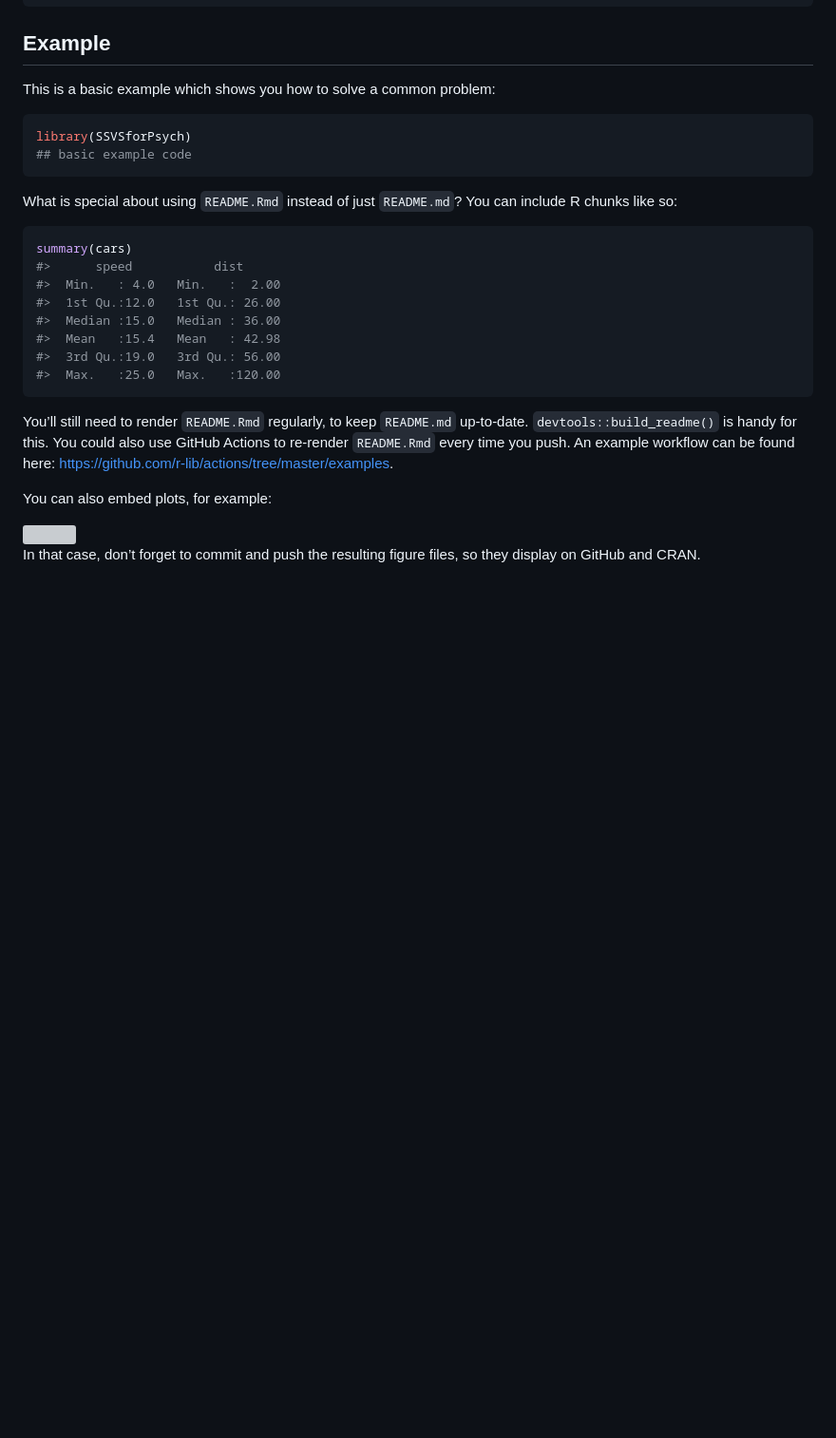
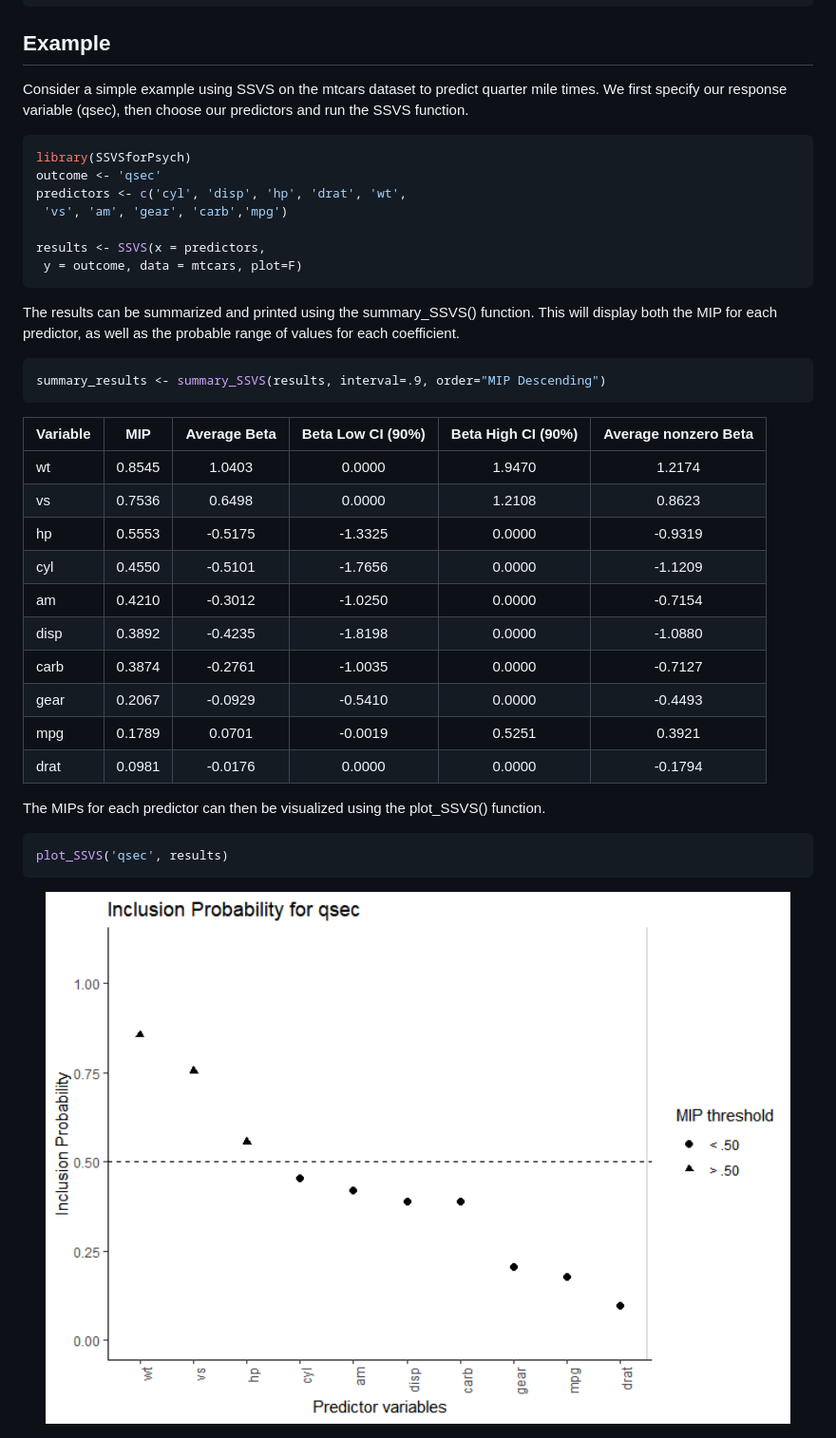
Before and after one commit to sabainter/SSVS, a Markdown page: README.md, the part around the change. Shown: that part at 95% size. Drawn GitHub-style; pictures changed too: man/figures/README-plot-1.png (added); blank space fills up the shorter version; grey boxes are pictures that could not be loaded.

Commit message:
Updated full README example

````diff
--- a/README.md
+++ b/README.md
@@ -28,36 +28,46 @@ devtools::install_github("mahmoud-mfahmy/SSVSforPsych")
 
 ## Example
 
-This is a basic example which shows you how to solve a common problem:
+Consider a simple example using SSVS on the mtcars dataset to predict
+quarter mile times. We first specify our response variable (qsec), then
+choose our predictors and run the SSVS function.
 
 ``` r
 library(SSVSforPsych)
-## basic example code
+outcome <- 'qsec'
+predictors <- c('cyl', 'disp', 'hp', 'drat', 'wt',
+ 'vs', 'am', 'gear', 'carb','mpg')
+
+results <- SSVS(x = predictors,
+ y = outcome, data = mtcars, plot=F)
 ```
 
-What is special about using `README.Rmd` instead of just `README.md`?
-You can include R chunks like so:
+The results can be summarized and printed using the summary\_SSVS()
+function. This will display both the MIP for each predictor, as well as
+the probable range of values for each coefficient.
 
 ``` r
-summary(cars)
-#>      speed           dist
-#>  Min.   : 4.0   Min.   :  2.00
-#>  1st Qu.:12.0   1st Qu.: 26.00
-#>  Median :15.0   Median : 36.00
-#>  Mean   :15.4   Mean   : 42.98
-#>  3rd Qu.:19.0   3rd Qu.: 56.00
-#>  Max.   :25.0   Max.   :120.00
+summary_results <- summary_SSVS(results, interval=.9, order="MIP Descending")
 ```
 
-You’ll still need to render `README.Rmd` regularly, to keep `README.md`
-up-to-date. `devtools::build_readme()` is handy for this. You could also
-use GitHub Actions to re-render `README.Rmd` every time you push. An
-example workflow can be found here:
-<https://github.com/r-lib/actions/tree/master/examples>.
+| Variable |  MIP   | Average Beta | Beta Low CI (90%) | Beta High CI (90%) | Average nonzero Beta |
+| :------- | :----: | :----------: | :---------------: | :----------------: | :------------------: |
+| wt       | 0.8545 |    1.0403    |      0.0000       |       1.9470       |        1.2174        |
+| vs       | 0.7536 |    0.6498    |      0.0000       |       1.2108       |        0.8623        |
+| hp       | 0.5553 |   \-0.5175   |     \-1.3325      |       0.0000       |       \-0.9319       |
+| cyl      | 0.4550 |   \-0.5101   |     \-1.7656      |       0.0000       |       \-1.1209       |
+| am       | 0.4210 |   \-0.3012   |     \-1.0250      |       0.0000       |       \-0.7154       |
+| disp     | 0.3892 |   \-0.4235   |     \-1.8198      |       0.0000       |       \-1.0880       |
+| carb     | 0.3874 |   \-0.2761   |     \-1.0035      |       0.0000       |       \-0.7127       |
+| gear     | 0.2067 |   \-0.0929   |     \-0.5410      |       0.0000       |       \-0.4493       |
+| mpg      | 0.1789 |    0.0701    |     \-0.0019      |       0.5251       |        0.3921        |
+| drat     | 0.0981 |   \-0.0176   |      0.0000       |       0.0000       |       \-0.1794       |
 
-You can also embed plots, for example:
+The MIPs for each predictor can then be visualized using the
+plot\_SSVS() function.
 
-<img src="man/figures/README-pressure-1.png" width="100%" />
+``` r
+plot_SSVS('qsec', results)
+```
 
-In that case, don’t forget to commit and push the resulting figure
-files, so they display on GitHub and CRAN.
+<img src="man/figures/README-plot-1.png" width="100%" />
````
Also changed, not shown: 1 other file.
